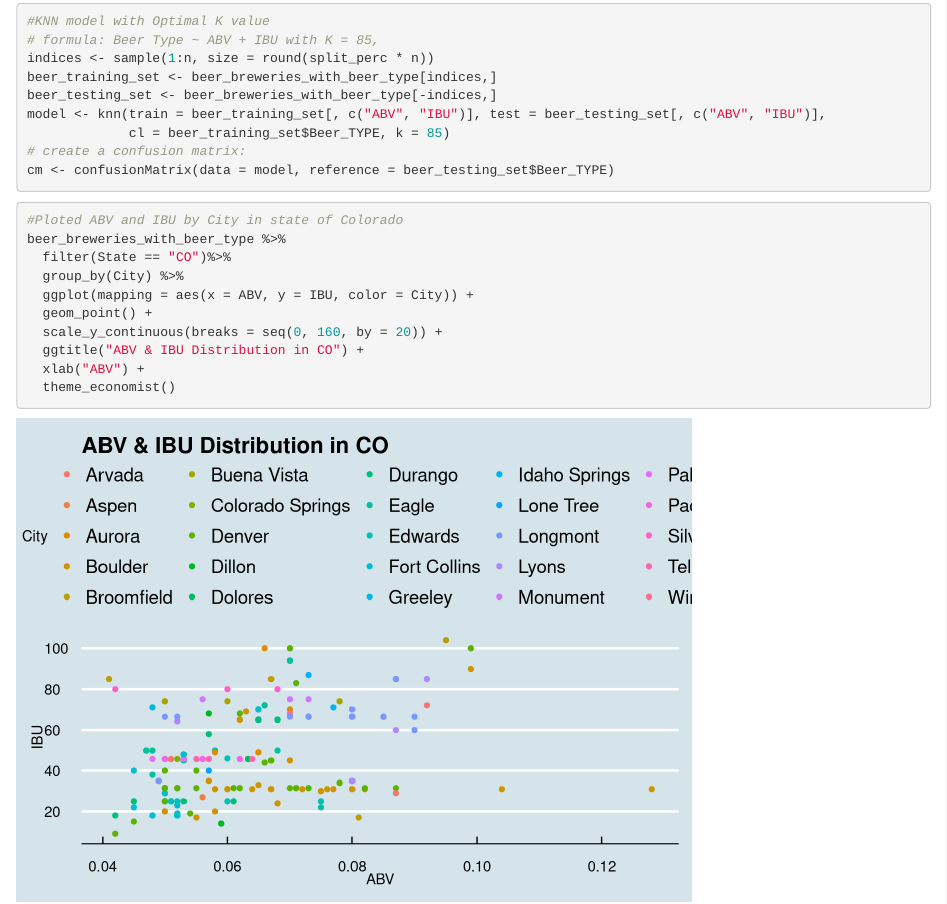
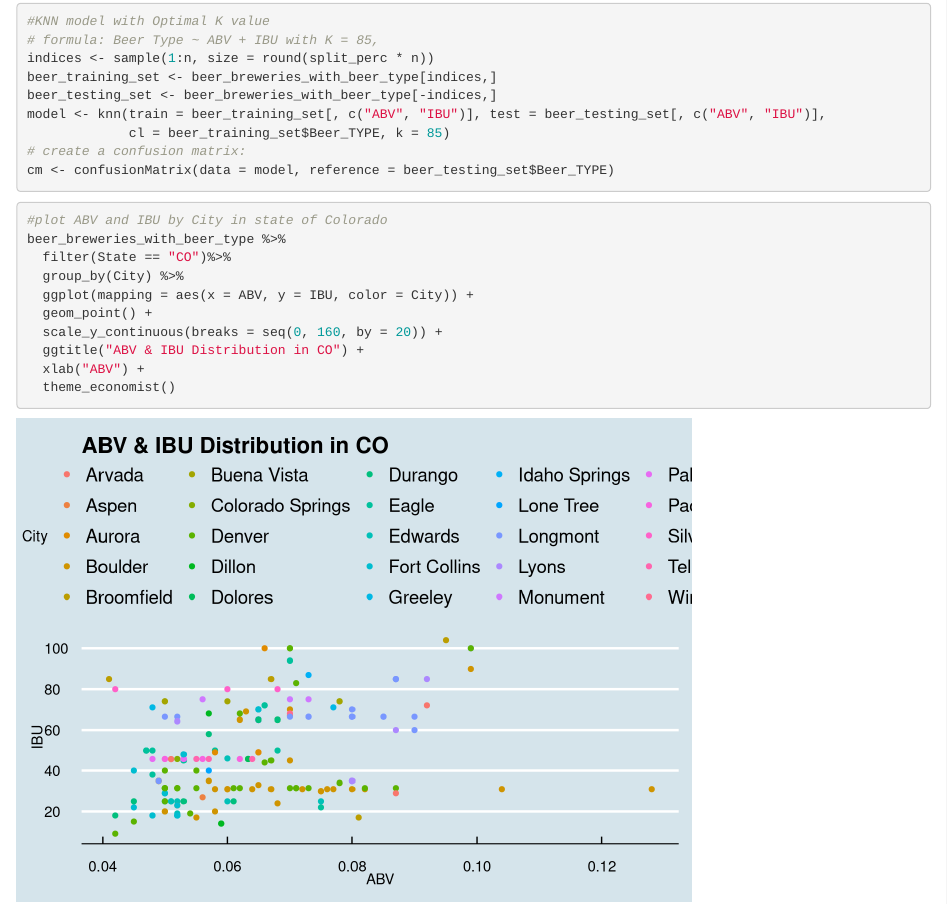
Before and after one commit to asalama17/fearless, an R Markdown document (rmarkdown.Rmd): the page in a window 1100 px wide, from 5180 px down. Rendered offline with R 4.5, knitr and Pandoc, with nearby package versions; some code elsewhere in the file could not run offline.

Commit message:
Cleaned up code.

````diff
--- a/rmarkdown.Rmd
+++ b/rmarkdown.Rmd
@@ -575,10 +571,10 @@ model <- knn(train = beer_training_set[, c("ABV", "IBU")], test = beer_testing_s
              cl = beer_training_set$Beer_TYPE, k = 85)
 # create a confusion matrix:
 cm <- confusionMatrix(data = model, reference = beer_testing_set$Beer_TYPE)
+```
 
-```
-```{r 9 Added distribution of ABV and IBU in the state of COlorado}
-#Ploted ABV and IBU by City in state of Colorado
+```{r 9. ABV & IBU Distribution By City in the State Of Colorado.}
+#plot ABV and IBU by City in state of Colorado
 beer_breweries_with_beer_type %>%
   filter(State == "CO")%>%
   group_by(City) %>%
````
Also changed, not shown: rmarkdown.Rmd (4 more changed lines).
